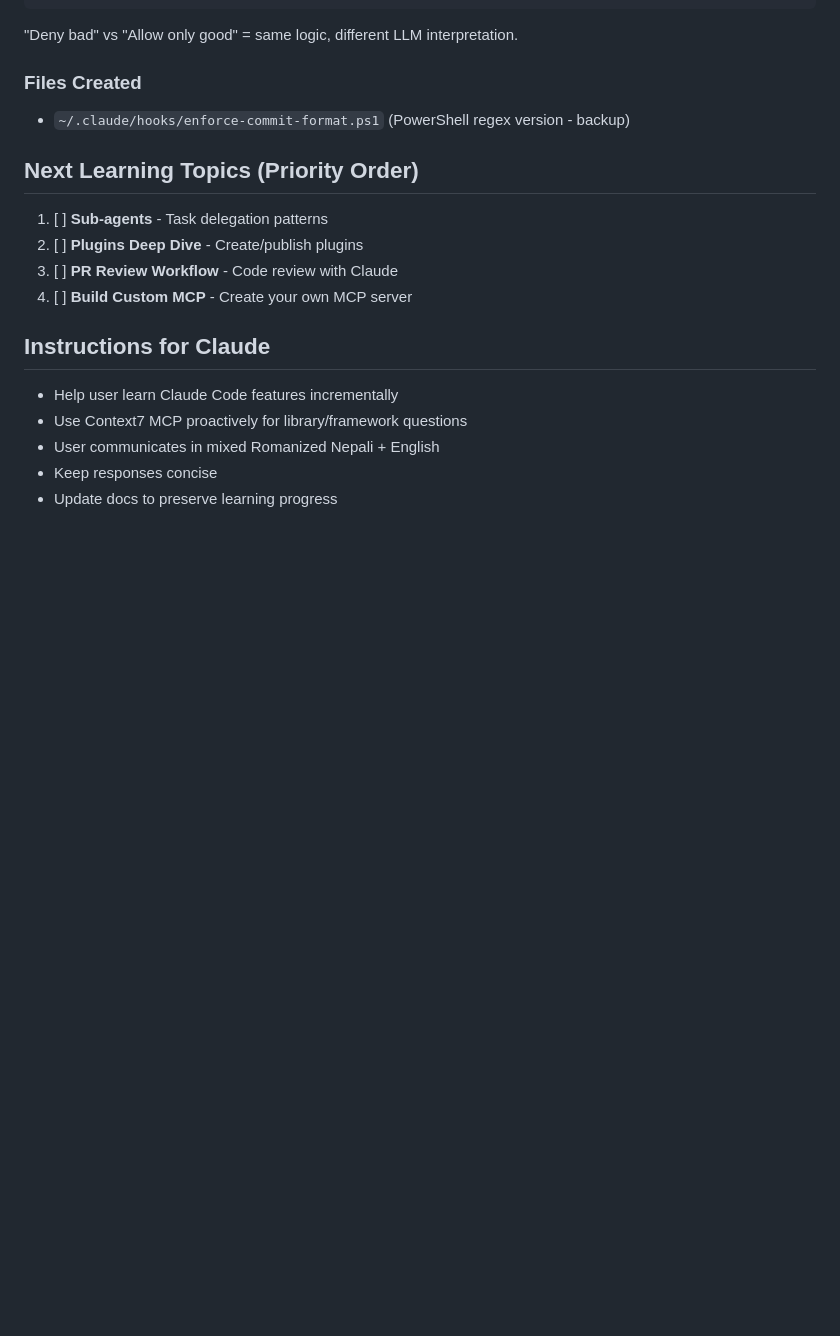
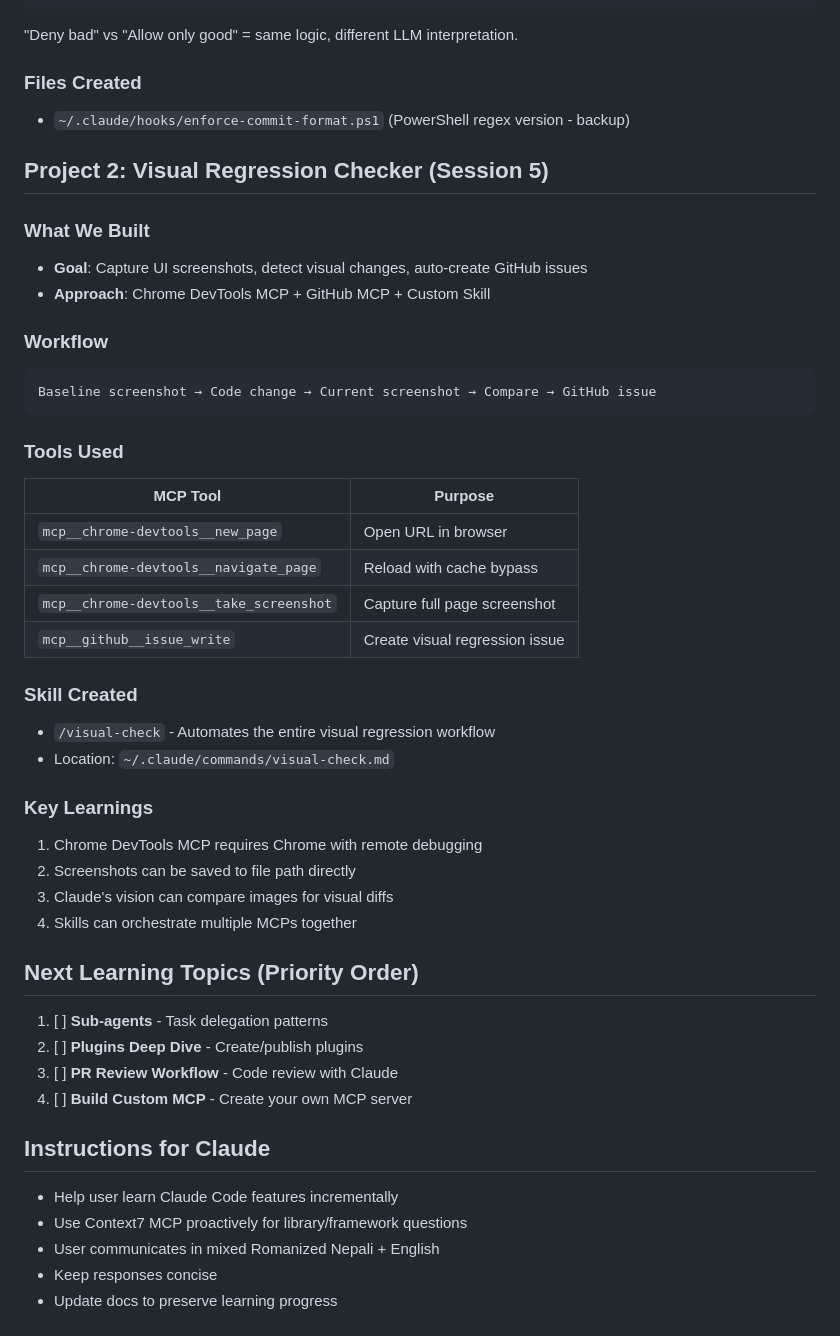
Before and after one commit to bishal-codepros/claude-code-learning, a Markdown page: CLAUDE.md, the part around the change. Rendered like a GitHub page; blank space fills up the shorter version.

Commit message:
docs: add Project 2 visual regression checker learnings

````diff
--- a/CLAUDE.md
+++ b/CLAUDE.md
@@ -227,6 +227,35 @@ hooks:
 ### Files Created
 - `~/.claude/hooks/enforce-commit-format.ps1` (PowerShell regex version - backup)
 
+## Project 2: Visual Regression Checker (Session 5)
+
+### What We Built
+- **Goal**: Capture UI screenshots, detect visual changes, auto-create GitHub issues
+- **Approach**: Chrome DevTools MCP + GitHub MCP + Custom Skill
+
+### Workflow
+```
+Baseline screenshot → Code change → Current screenshot → Compare → GitHub issue
+```
+
+### Tools Used
+| MCP Tool | Purpose |
+|----------|---------|
+| `mcp__chrome-devtools__new_page` | Open URL in browser |
+| `mcp__chrome-devtools__navigate_page` | Reload with cache bypass |
+| `mcp__chrome-devtools__take_screenshot` | Capture full page screenshot |
+| `mcp__github__issue_write` | Create visual regression issue |
+
+### Skill Created
+- `/visual-check` - Automates the entire visual regression workflow
+- Location: `~/.claude/commands/visual-check.md`
+
+### Key Learnings
+1. Chrome DevTools MCP requires Chrome with remote debugging
+2. Screenshots can be saved to file path directly
+3. Claude's vision can compare images for visual diffs
+4. Skills can orchestrate multiple MCPs together
+
 ## Next Learning Topics (Priority Order)
 1. [ ] **Sub-agents** - Task delegation patterns
 2. [ ] **Plugins Deep Dive** - Create/publish plugins
````
